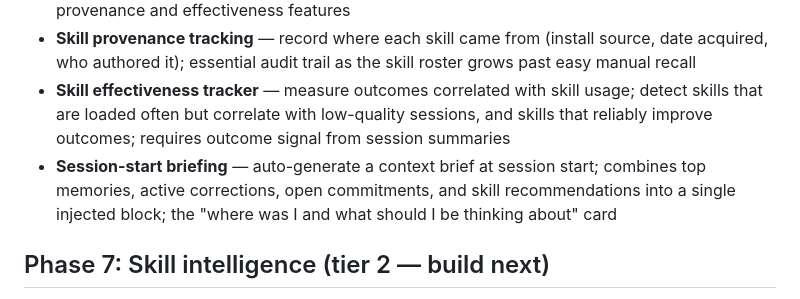
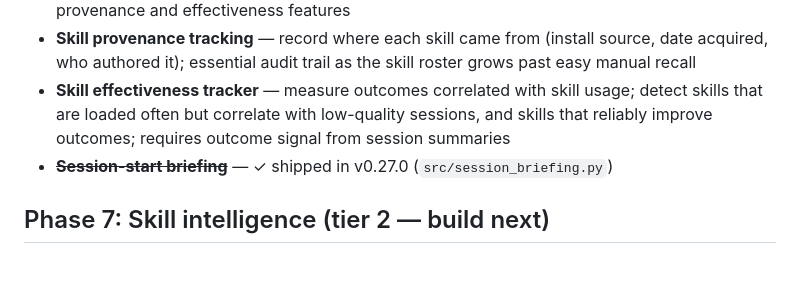
Before and after one commit to lee-fuhr/memeta, a Markdown page: ROADMAP.md, the part around the change. GitHub-like rendering; blank space fills up the shorter version.

Commit message:
docs(roadmap): mark session-start briefing shipped in v0.27.0

```diff
--- a/ROADMAP.md
+++ b/ROADMAP.md
@@ -169,7 +169,7 @@ Features from the adversarial brainstorm. These five plus the session-start brie
 - **Skill evolution tracker** — track how skills change over time; version-aware diff storage so the system knows when a skill was last meaningfully updated vs. cosmetically touched; feeds provenance and effectiveness features
 - **Skill provenance tracking** — record where each skill came from (install source, date acquired, who authored it); essential audit trail as the skill roster grows past easy manual recall
 - **Skill effectiveness tracker** — measure outcomes correlated with skill usage; detect skills that are loaded often but correlate with low-quality sessions, and skills that reliably improve outcomes; requires outcome signal from session summaries
-- **Session-start briefing** — auto-generate a context brief at session start; combines top memories, active corrections, open commitments, and skill recommendations into a single injected block; the "where was I and what should I be thinking about" card
+- ~~**Session-start briefing**~~ — ✓ shipped in v0.27.0 (`src/session_briefing.py`)
 
 ## Phase 7: Skill intelligence (tier 2 — build next)
 
```
